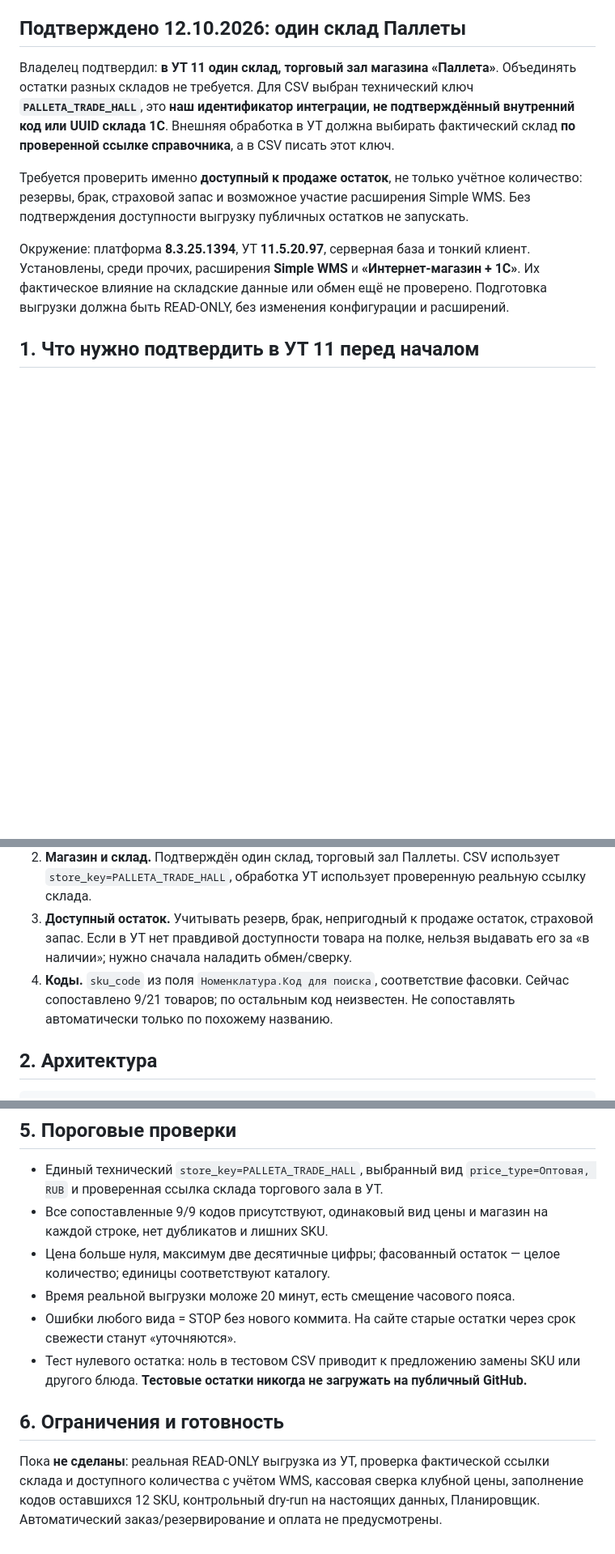
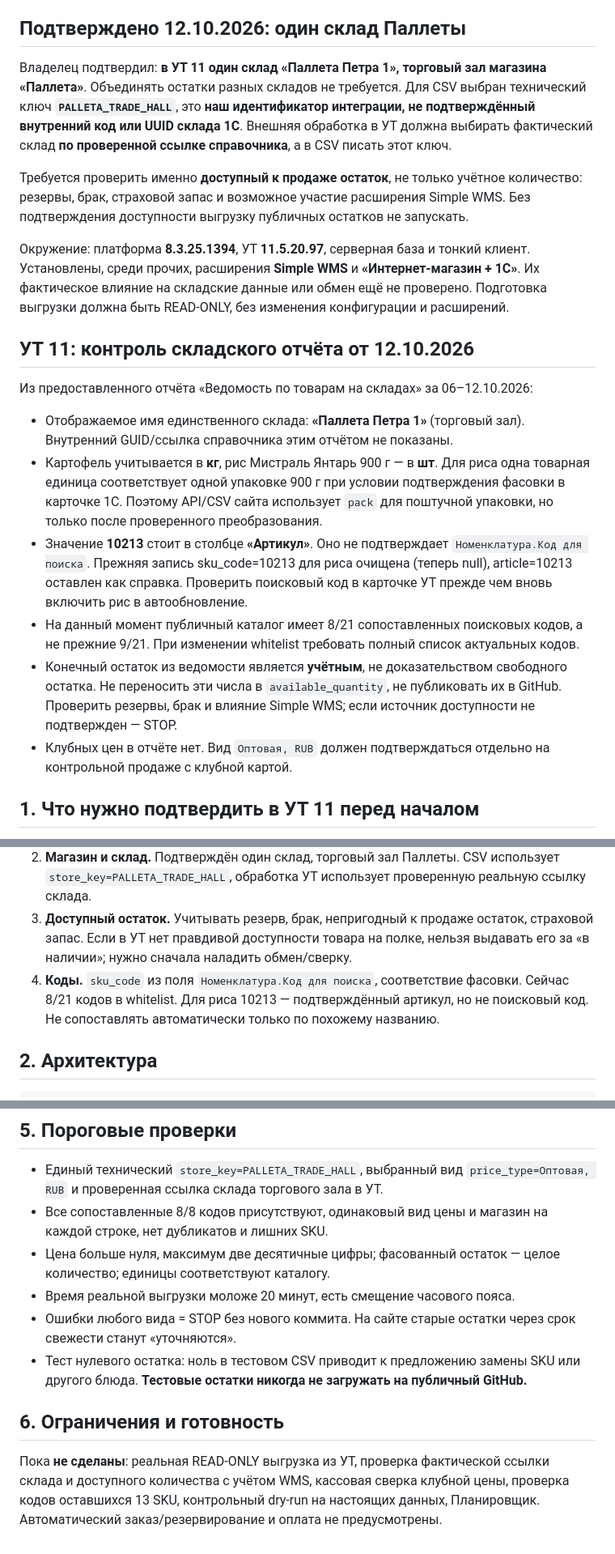
Before and after one commit to shmlr/palleta-menu, a Markdown page: 1C_SYNC_SETUP.md, 3 parts joined by grey strips. Shown at 81% size. GitHub-like rendering; blank space fills up the shorter version.

Commit message:
Verify Petra 1 stock units; separate rice article from unverified search code

```diff
--- a/1C_SYNC_SETUP.md
+++ b/1C_SYNC_SETUP.md
@@ -14,18 +14,29 @@
 
 ## Подтверждено 12.10.2026: один склад Паллеты
 
-Владелец подтвердил: **в УТ 11 один склад, торговый зал магазина «Паллета»**. Объединять остатки разных складов не требуется. Для CSV выбран технический ключ **`PALLETA_TRADE_HALL`**, это **наш идентификатор интеграции, не подтверждённый внутренний код или UUID склада 1С**. Внешняя обработка в УТ должна выбирать фактический склад **по проверенной ссылке справочника**, а в CSV писать этот ключ.
+Владелец подтвердил: **в УТ 11 один склад «Паллета Петра 1», торговый зал магазина «Паллета»**. Объединять остатки разных складов не требуется. Для CSV выбран технический ключ **`PALLETA_TRADE_HALL`**, это **наш идентификатор интеграции, не подтверждённый внутренний код или UUID склада 1С**. Внешняя обработка в УТ должна выбирать фактический склад **по проверенной ссылке справочника**, а в CSV писать этот ключ.
 
 Требуется проверить именно **доступный к продаже остаток**, не только учётное количество: резервы, брак, страховой запас и возможное участие расширения Simple WMS. Без подтверждения доступности выгрузку публичных остатков не запускать.
 
 Окружение: платформа **8.3.25.1394**, УТ **11.5.20.97**, серверная база и тонкий клиент. Установлены, среди прочих, расширения **Simple WMS** и **«Интернет-магазин + 1С»**. Их фактическое влияние на складские данные или обмен ещё не проверено. Подготовка выгрузки должна быть READ-ONLY, без изменения конфигурации и расширений.
+
+## УТ 11: контроль складского отчёта от 12.10.2026
+
+Из предоставленного отчёта «Ведомость по товарам на складах» за 06–12.10.2026:
+
+- Отображаемое имя единственного склада: **«Паллета Петра 1»** (торговый зал). Внутренний GUID/ссылка справочника этим отчётом не показаны.
+- Картофель учитывается в **кг**, рис Мистраль Янтарь 900 г — в **шт**. Для риса одна товарная единица соответствует одной упаковке 900 г при условии подтверждения фасовки в карточке 1С. Поэтому API/CSV сайта использует `pack` для поштучной упаковки, но только после проверенного преобразования.
+- Значение **10213** стоит в столбце **«Артикул»**. Оно не подтверждает `Номенклатура.Код для поиска`. Прежняя запись sku_code=10213 для риса очищена (теперь null), article=10213 оставлен как справка. Проверить поисковый код в карточке УТ прежде чем вновь включить рис в автообновление.
+- На данный момент публичный каталог имеет 8/21 сопоставленных поисковых кодов, а не прежние 9/21. При изменении whitelist требовать полный список актуальных кодов.
+- Конечный остаток из ведомости является **учётным**, не доказательством свободного остатка. Не переносить эти числа в `available_quantity`, не публиковать их в GitHub. Проверить резервы, брак и влияние Simple WMS; если источник доступности не подтвержден — STOP.
+- Клубных цен в отчёте нет. Вид `Оптовая, RUB` должен подтверждаться отдельно на контрольной продаже с клубной картой.
 
 ## 1. Что нужно подтвердить в УТ 11 перед началом
 
 1. **Вид цены.** Выбран «Оптовая, RUB» для держателей клубной карты; сверить реальную цену на кассе с картой. В УТ могут быть и закупочные, и клубные, и другие виды цен: они не должны подменять клубную цену. Сверить 2–3 SKU с чеком/кассой до запуска. Дополнительные скидки поверх клубной цены пока не рассчитываем.
 2. **Магазин и склад.** Подтверждён один склад, торговый зал Паллеты. CSV использует `store_key=PALLETA_TRADE_HALL`, обработка УТ использует проверенную реальную ссылку склада.
 3. **Доступный остаток.** Учитывать резерв, брак, непригодный к продаже остаток, страховой запас. Если в УТ нет правдивой доступности товара на полке, нельзя выдавать его за «в наличии»; нужно сначала наладить обмен/сверку.
-4. **Коды.** `sku_code` из поля `Номенклатура.Код для поиска`, соответствие фасовки. Сейчас сопоставлено 9/21 товаров; по остальным код неизвестен. Не сопоставлять автоматически только по похожему названию.
+4. **Коды.** `sku_code` из поля `Номенклатура.Код для поиска`, соответствие фасовки. Сейчас 8/21 кодов в whitelist. Для риса 10213 — подтверждённый артикул, но не поисковый код. Не сопоставлять автоматически только по похожему названию.
 
 ## 2. Архитектура
 
@@ -88,7 +99,7 @@ powershell.exe -NoProfile -File D:\PalletaMenu\run_1c_sync.ps1 -StoreKey "PALLET
 ## 5. Пороговые проверки
 
 - Единый технический `store_key=PALLETA_TRADE_HALL`, выбранный вид `price_type=Оптовая, RUB` и проверенная ссылка склада торгового зала в УТ.
-- Все сопоставленные 9/9 кодов присутствуют, одинаковый вид цены и магазин на каждой строке, нет дубликатов и лишних SKU.
+- Все сопоставленные 8/8 кодов присутствуют, одинаковый вид цены и магазин на каждой строке, нет дубликатов и лишних SKU.
 - Цена больше нуля, максимум две десятичные цифры; фасованный остаток — целое количество; единицы соответствуют каталогу.
 - Время реальной выгрузки моложе 20 минут, есть смещение часового пояса.
 - Ошибки любого вида = STOP без нового коммита. На сайте старые остатки через срок свежести станут «уточняются».
@@ -96,4 +107,4 @@ powershell.exe -NoProfile -File D:\PalletaMenu\run_1c_sync.ps1 -StoreKey "PALLET
 
 ## 6. Ограничения и готовность
 
-Пока **не сделаны**: реальная READ-ONLY выгрузка из УТ, проверка фактической ссылки склада и доступного количества с учётом WMS, кассовая сверка клубной цены, заполнение кодов оставшихся 12 SKU, контрольный dry-run на настоящих данных, Планировщик. Автоматический заказ/резервирование и оплата не предусмотрены.
+Пока **не сделаны**: реальная READ-ONLY выгрузка из УТ, проверка фактической ссылки склада и доступного количества с учётом WMS, кассовая сверка клубной цены, проверка кодов оставшихся 13 SKU, контрольный dry-run на настоящих данных, Планировщик. Автоматический заказ/резервирование и оплата не предусмотрены.
```
Also changed, not shown: other parts of 1C_SYNC_SETUP.md (+1 -1 lines).
